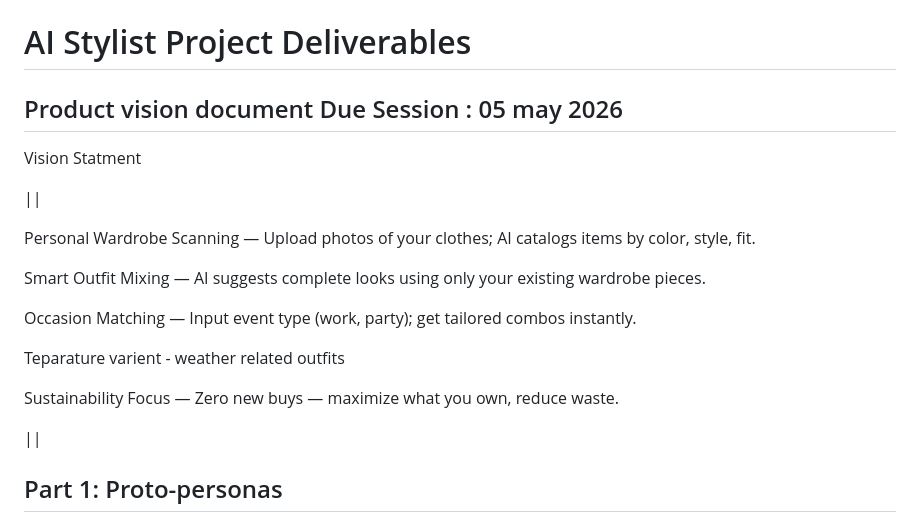
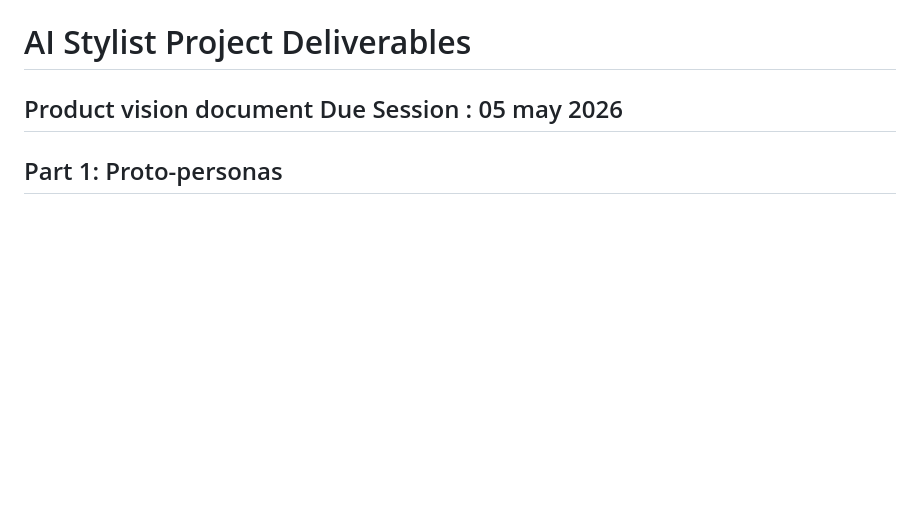
Before and after one commit to deepthisudhavedam-droid/AppliedITProject, a Markdown page: Docs/Personas.md, the part around the change. Drawn GitHub-style; blank space fills up the shorter version.

Commit message:
Delete vision statement from Personas document
Removed vision statement section outlining product features.

```diff
--- a/Docs/Personas.md
+++ b/Docs/Personas.md
@@ -4,22 +4,6 @@
 Product vision document
 Due Session : 05 may 2026
 --------------------------------------
-Vision Statment
-
-||
-
-Personal Wardrobe Scanning — Upload photos of your clothes; AI catalogs items by color, style, fit.
-
-Smart Outfit Mixing — AI suggests complete looks using only your existing wardrobe pieces.
-
-Occasion Matching — Input event type (work, party); get tailored combos instantly.
-
-Teparature varient - weather related outfits
-
-Sustainability Focus — Zero new buys — maximize what you own, reduce waste.
-
-||
-
 ## Part 1: Proto-personas
 
 ### Persona 1: Maya Chen - The Busy Urban Professional
```
